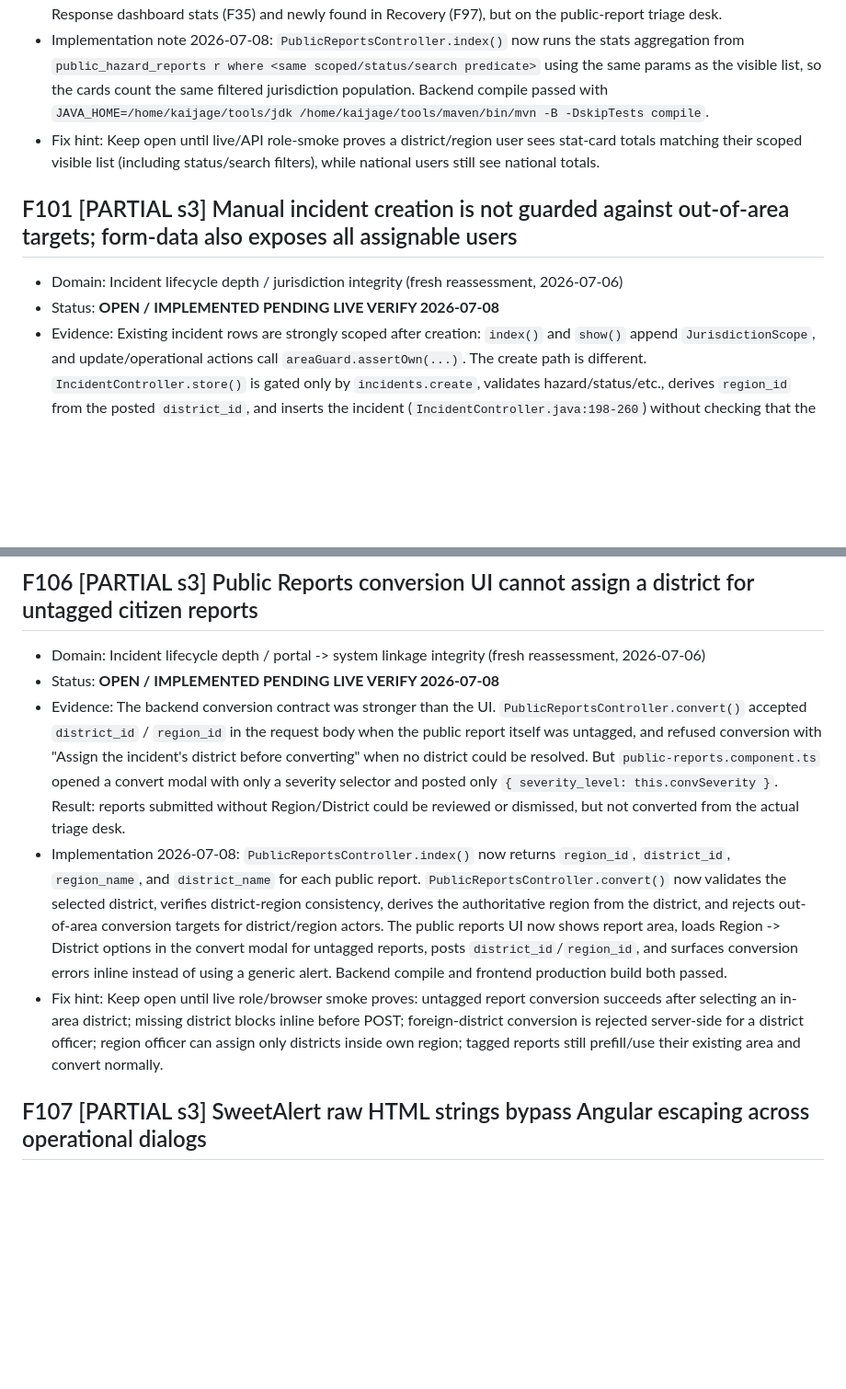
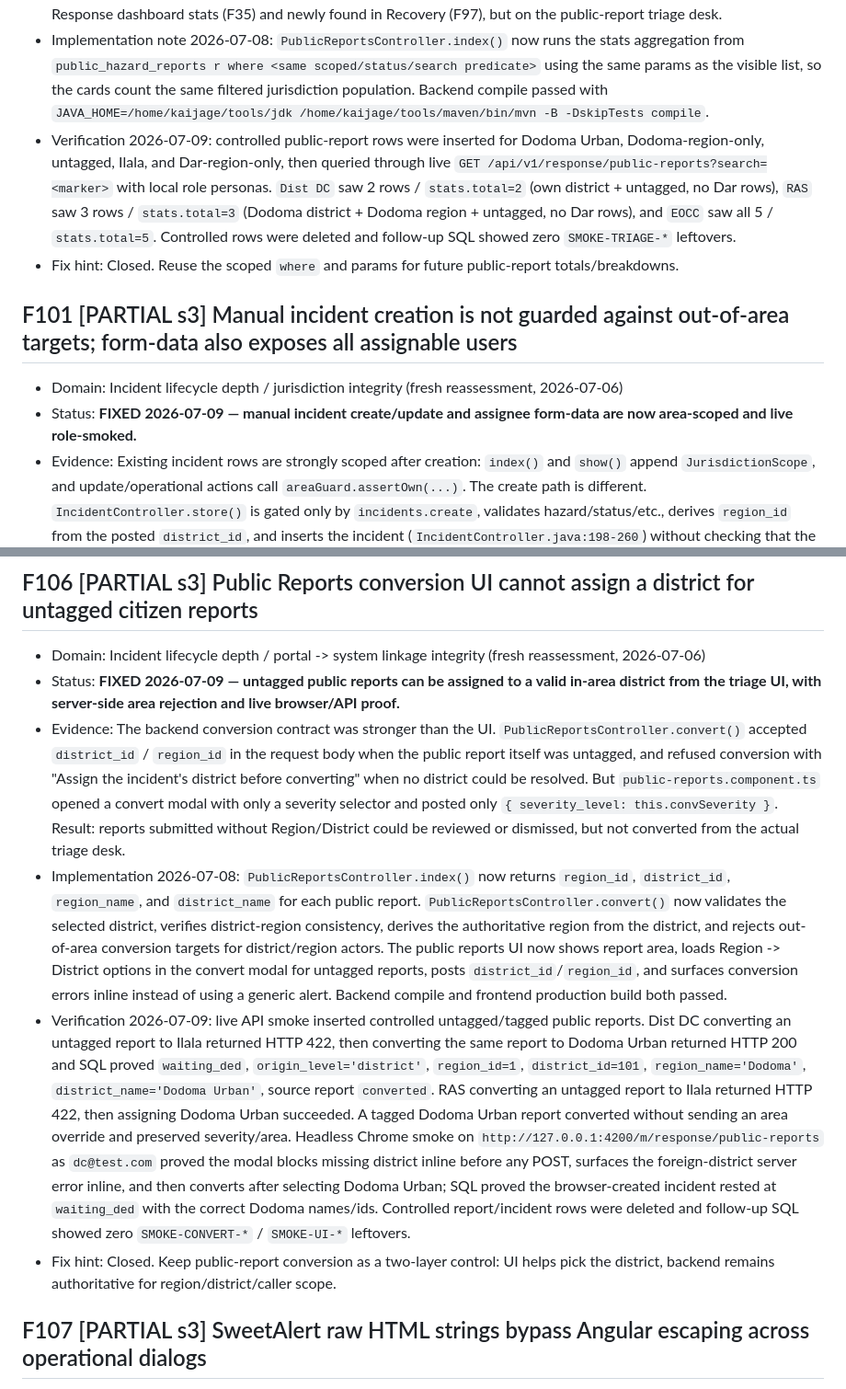
Before and after one commit to Kaijage7/e-maafa, a Markdown page: DMIS-AUDIT-FIX-LOG.md, 2 parts joined by grey strips. Shown at 92% size. Rendered like a GitHub page; blank space fills up the shorter version.

```diff
--- a/DMIS-AUDIT-FIX-LOG.md
+++ b/DMIS-AUDIT-FIX-LOG.md
@@ -667,9 +668,10 @@ Whole-ledger reassessment note (2026-07-09):
 - Evidence: `PublicReportsController.index()` builds a scoped `where` clause, applies status/search filters, and then calls `jurisdiction.appendAreaScopeSharedOrOwn("r", where, params)` before listing `public_hazard_reports` (`PublicReportsController.java:51-78`). That means the report rows a DDMC/RAS sees are own-area plus shared/null-area, as designed. But the `stats` block immediately after ignores that same predicate and runs `select count(*) ... from public.public_hazard_reports` with no `where` and no params (`PublicReportsController.java:79-86`). Result: an area officer's triage queue can show local rows beside national totals for new/reviewing/converted/dismissed reports. This is the same mixed-scope pattern previously fixed for Response dashboard stats (F35) and newly found in Recovery (F97), but on the public-report triage desk.
 - Implementation note 2026-07-08: `PublicReportsController.index()` now runs the stats aggregation from `public_hazard_reports r where <same scoped/status/search predicate>` using the same params as the visible list, so the cards count the same filtered jurisdiction population. Backend compile passed with `JAVA_HOME=/home/kaijage/tools/jdk /home/kaijage/tools/maven/bin/mvn -B -DskipTests compile`.
-- Fix hint: Keep open until live/API role-smoke proves a district/region user sees stat-card totals matching their scoped visible list (including status/search filters), while national users still see national totals.
+- Verification 2026-07-09: controlled public-report rows were inserted for Dodoma Urban, Dodoma-region-only, untagged, Ilala, and Dar-region-only, then queried through live `GET /api/v1/response/public-reports?search=<marker>` with local role personas. `Dist DC` saw 2 rows / `stats.total=2` (own district + untagged, no Dar rows), `RAS` saw 3 rows / `stats.total=3` (Dodoma district + Dodoma region + untagged, no Dar rows), and `EOCC` saw all 5 / `stats.total=5`. Controlled rows were deleted and follow-up SQL showed zero `SMOKE-TRIAGE-*` leftovers.
+- Fix hint: Closed. Reuse the scoped `where` and params for future public-report totals/breakdowns.
 
 ## F101 [PARTIAL s3] Manual incident creation is not guarded against out-of-area targets; form-data also exposes all assignable users
 - Domain: Incident lifecycle depth / jurisdiction integrity (fresh reassessment, 2026-07-06)
-- Status: **OPEN / IMPLEMENTED PENDING LIVE VERIFY 2026-07-08**
+- Status: **FIXED 2026-07-09 — manual incident create/update and assignee form-data are now area-scoped and live role-smoked.**
 - Evidence: Existing incident rows are strongly scoped after creation: `index()` and `show()` append `JurisdictionScope`, and update/operational actions call `areaGuard.assertOwn(...)`. The create path is different. `IncidentController.store()` is gated only by `incidents.create`, validates hazard/status/etc., derives `region_id` from the posted `district_id`, and inserts the incident (`IncidentController.java:198-260`) without checking that the acting area-tier user is allowed to create in that posted district/region. The validator does not validate `region_id`, `district_id`, or `assigned_to_user_id`; `formData()` returns every region and `assignable_users = select id, name from public.users order by name` (`IncidentController.java:177-184`), and the insert accepts the posted assignee directly (`IncidentController.java:229-245`). So a district/area actor with `incidents.create` can post another district/region's id, create a row outside their own area, assign it to any user name exposed by form-data, and then likely lose visibility because list/show scope applies after the row exists. Public report conversion is better guarded through `findOr404()` / `areaGuard.assertOwnOrShared`, so this gap is specific to the manual incident form/API.
 - Implementation note 2026-07-08: `IncidentController.formData()` now uses `assignableUsers()` instead of exposing every user; assignable users must hold an incident permission, must not be stakeholder-linked, and are scoped to the caller's region/district unless the caller is national. `store()` and `update()` now validate posted/derived region+district existence and reject non-national callers whose target is outside their own region/district; both paths also validate `assigned_to_user_id` against the same scoped assignable-user set before writing. Malformed region/district/assignee ids now return validation errors instead of falling through to numeric parse exceptions. Backend compile passed with `JAVA_HOME=/home/kaijage/tools/jdk /home/kaijage/tools/maven/bin/mvn -B -DskipTests compile`.
@@ -706,10 +709,11 @@ Whole-ledger reassessment note (2026-07-09):
 
 ## F106 [PARTIAL s3] Public Reports conversion UI cannot assign a district for untagged citizen reports
 - Domain: Incident lifecycle depth / portal -> system linkage integrity (fresh reassessment, 2026-07-06)
-- Status: **OPEN / IMPLEMENTED PENDING LIVE VERIFY 2026-07-08**
+- Status: **FIXED 2026-07-09 — untagged public reports can be assigned to a valid in-area district from the triage UI, with server-side area rejection and live browser/API proof.**
 - Evidence: The backend conversion contract was stronger than the UI. `PublicReportsController.convert()` accepted `district_id` / `region_id` in the request body when the public report itself was untagged, and refused conversion with "Assign the incident's district before converting" when no district could be resolved. But `public-reports.component.ts` opened a convert modal with only a severity selector and posted only `{ severity_level: this.convSeverity }`. Result: reports submitted without Region/District could be reviewed or dismissed, but not converted from the actual triage desk.
 - Implementation 2026-07-08: `PublicReportsController.index()` now returns `region_id`, `district_id`, `region_name`, and `district_name` for each public report. `PublicReportsController.convert()` now validates the selected district, verifies district-region consistency, derives the authoritative region from the district, and rejects out-of-area conversion targets for district/region actors. The public reports UI now shows report area, loads Region -> District options in the convert modal for untagged reports, posts `district_id`/`region_id`, and surfaces conversion errors inline instead of using a generic alert. Backend compile and frontend production build both passed.
-- Fix hint: Keep open until live role/browser smoke proves: untagged report conversion succeeds after selecting an in-area district; missing district blocks inline before POST; foreign-district conversion is rejected server-side for a district officer; region officer can assign only districts inside own region; tagged reports still prefill/use their existing area and convert normally.
+- Verification 2026-07-09: live API smoke inserted controlled untagged/tagged public reports. Dist DC converting an untagged report to Ilala returned HTTP 422, then converting the same report to Dodoma Urban returned HTTP 200 and SQL proved `waiting_ded`, `origin_level='district'`, `region_id=1`, `district_id=101`, `region_name='Dodoma'`, `district_name='Dodoma Urban'`, source report `converted`. RAS converting an untagged report to Ilala returned HTTP 422, then assigning Dodoma Urban succeeded. A tagged Dodoma Urban report converted without sending an area override and preserved severity/area. Headless Chrome smoke on `http://127.0.0.1:4200/m/response/public-reports` as `dc@test.com` proved the modal blocks missing district inline before any POST, surfaces the foreign-district server error inline, and then converts after selecting Dodoma Urban; SQL proved the browser-created incident rested at `waiting_ded` with the correct Dodoma names/ids. Controlled report/incident rows were deleted and follow-up SQL showed zero `SMOKE-CONVERT-*` / `SMOKE-UI-*` leftovers.
+- Fix hint: Closed. Keep public-report conversion as a two-layer control: UI helps pick the district, backend remains authoritative for region/district/caller scope.
 
 ## F107 [PARTIAL s3] SweetAlert raw HTML strings bypass Angular escaping across operational dialogs
 - Domain: Frontend security / production hardening (fresh reassessment, 2026-07-06)
```
Also changed, not shown: other parts of DMIS-AUDIT-FIX-LOG.md (+12 -9 lines), improvement.md (+32 -31 lines).
